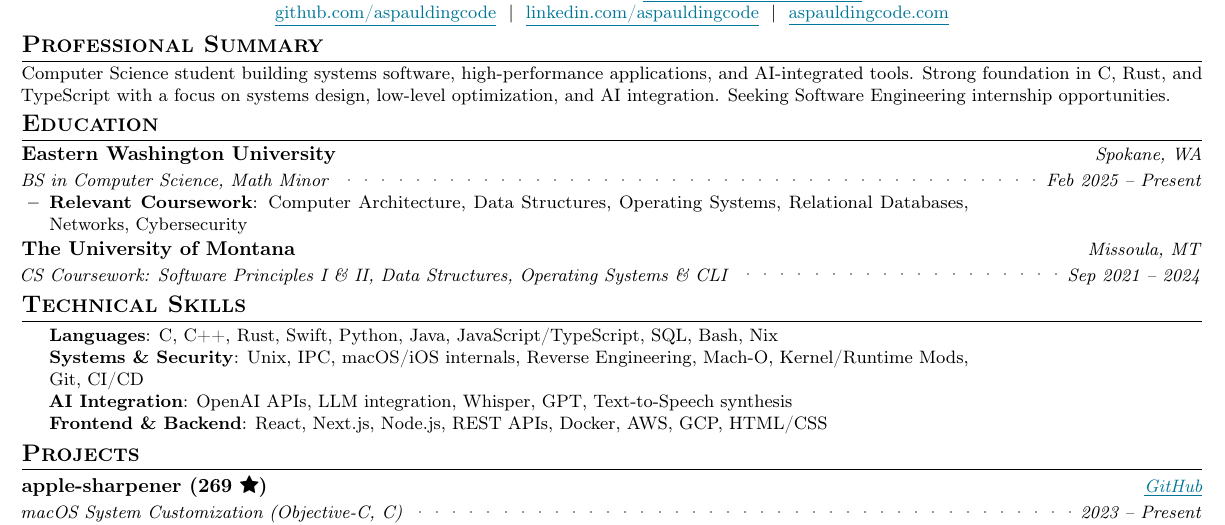
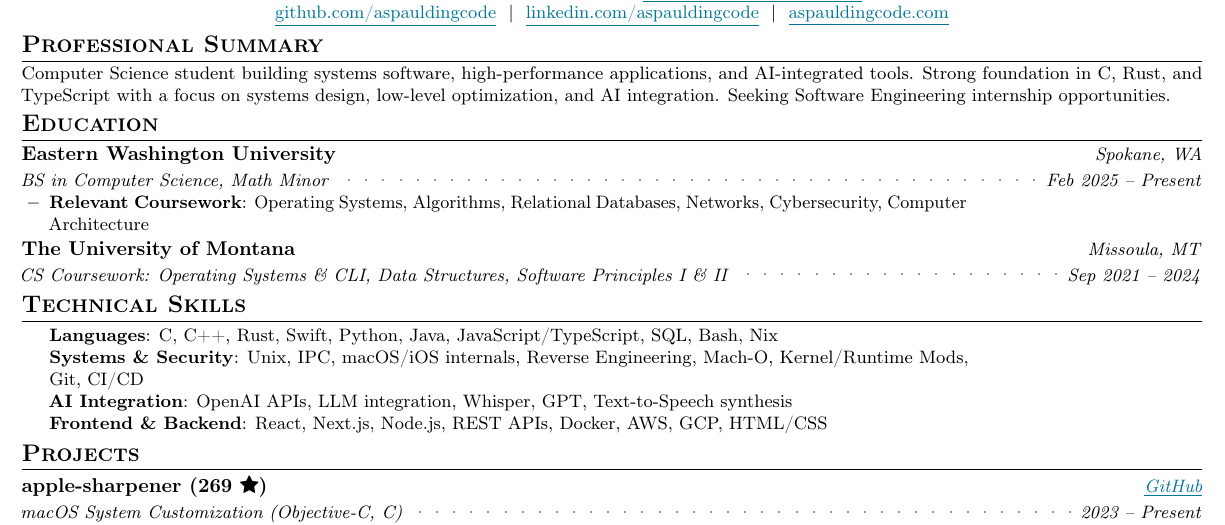
Before and after one commit to aspauldingcode/aspauldingcode, a LaTeX CV (resume/resume_alex_spaulding.tex): part of the page, cut so that both start at the same text. Compiled offline with pdfLaTeX.

Commit message:
Update education: EWU Algorithms swap and career relevance sorting

```diff
--- a/resume/resume_alex_spaulding.tex
+++ b/resume/resume_alex_spaulding.tex
@@ -175,14 +175,13 @@
       {Eastern Washington University}{Feb 2025 -- Present}%
       {BS in Computer Science, Math Minor}{Spokane, WA}
       \resumeItemListStart
-        \item {\textbf{Relevant Coursework}{: Computer Architecture,
-        Data Structures, Operating Systems, Relational Databases, Networks,
-        Cybersecurity}}
+        \item {\textbf{Relevant Coursework}{: Operating Systems, Algorithms,
+        Relational Databases, Networks, Cybersecurity, Computer Architecture}}
       \resumeItemListEnd
     \resumeSubheading
       {The University of Montana}{Sep 2021 -- 2024}%
-      {CS Coursework: Software Principles I \& II, Data Structures,
-      Operating Systems \& CLI}{Missoula, MT}
+      {CS Coursework: Operating Systems \& CLI, Data Structures,
+      Software Principles I \& II}{Missoula, MT}
   \resumeSubHeadingListEnd
 
 % --- TECHNICAL SKILLS ---
```
Also changed, not shown: 1 other file.
